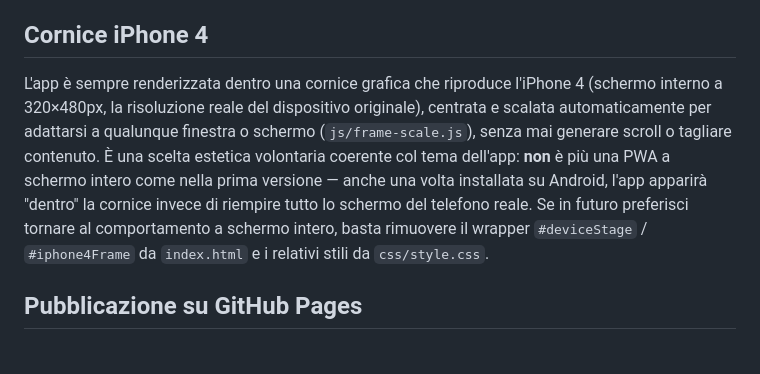
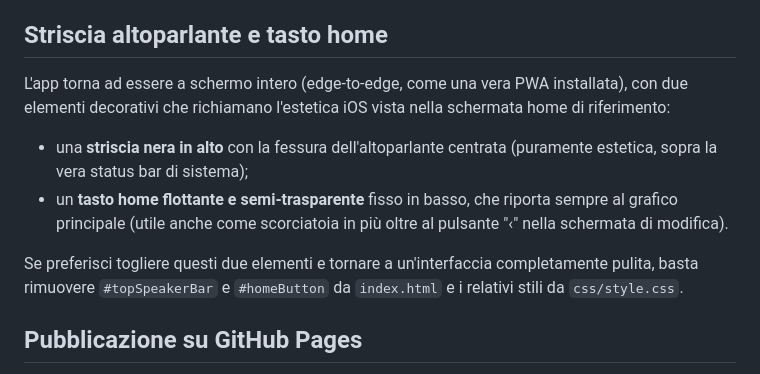
Before and after one commit to eolinc/iOS6stocks, a Markdown page: README.md, the part around the change. Rendered like a GitHub page.

Commit message:
unzipgit

```diff
--- a/README.md
+++ b/README.md
@@ -118,19 +118,21 @@ liste di titoli:
   tornare indietro, ora sì (oltre a poter ritoccare di nuovo il pulsante
   "i").
 
-## Cornice iPhone 4
+## Striscia altoparlante e tasto home
 
-L'app è sempre renderizzata dentro una cornice grafica che riproduce
-l'iPhone 4 (schermo interno a 320×480px, la risoluzione reale del
-dispositivo originale), centrata e scalata automaticamente per adattarsi a
-qualunque finestra o schermo (`js/frame-scale.js`), senza mai generare
-scroll o tagliare contenuto. È una scelta estetica volontaria coerente col
-tema dell'app: **non** è più una PWA a schermo intero come nella prima
-versione — anche una volta installata su Android, l'app apparirà "dentro"
-la cornice invece di riempire tutto lo schermo del telefono reale. Se in
-futuro preferisci tornare al comportamento a schermo intero, basta
-rimuovere il wrapper `#deviceStage` / `#iphone4Frame` da `index.html` e i
-relativi stili da `css/style.css`.
+L'app torna ad essere a schermo intero (edge-to-edge, come una vera PWA
+installata), con due elementi decorativi che richiamano l'estetica iOS
+vista nella schermata home di riferimento:
+
+- una **striscia nera in alto** con la fessura dell'altoparlante centrata
+  (puramente estetica, sopra la vera status bar di sistema);
+- un **tasto home flottante e semi-trasparente** fisso in basso, che
+  riporta sempre al grafico principale (utile anche come scorciatoia in
+  più oltre al pulsante "‹" nella schermata di modifica).
+
+Se preferisci togliere questi due elementi e tornare a un'interfaccia
+completamente pulita, basta rimuovere `#topSpeakerBar` e `#homeButton` da
+`index.html` e i relativi stili da `css/style.css`.
 
 ## Pubblicazione su GitHub Pages
 
```
